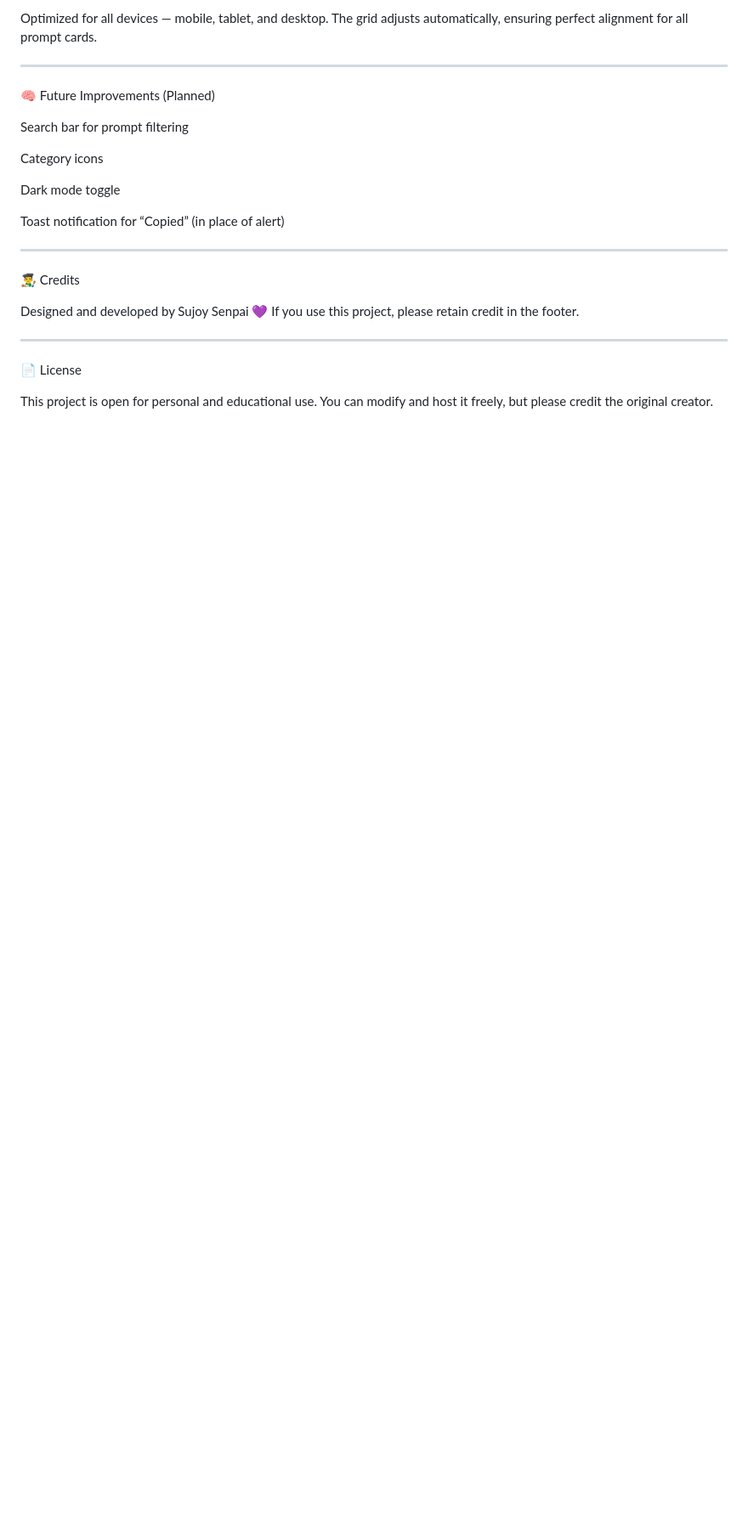
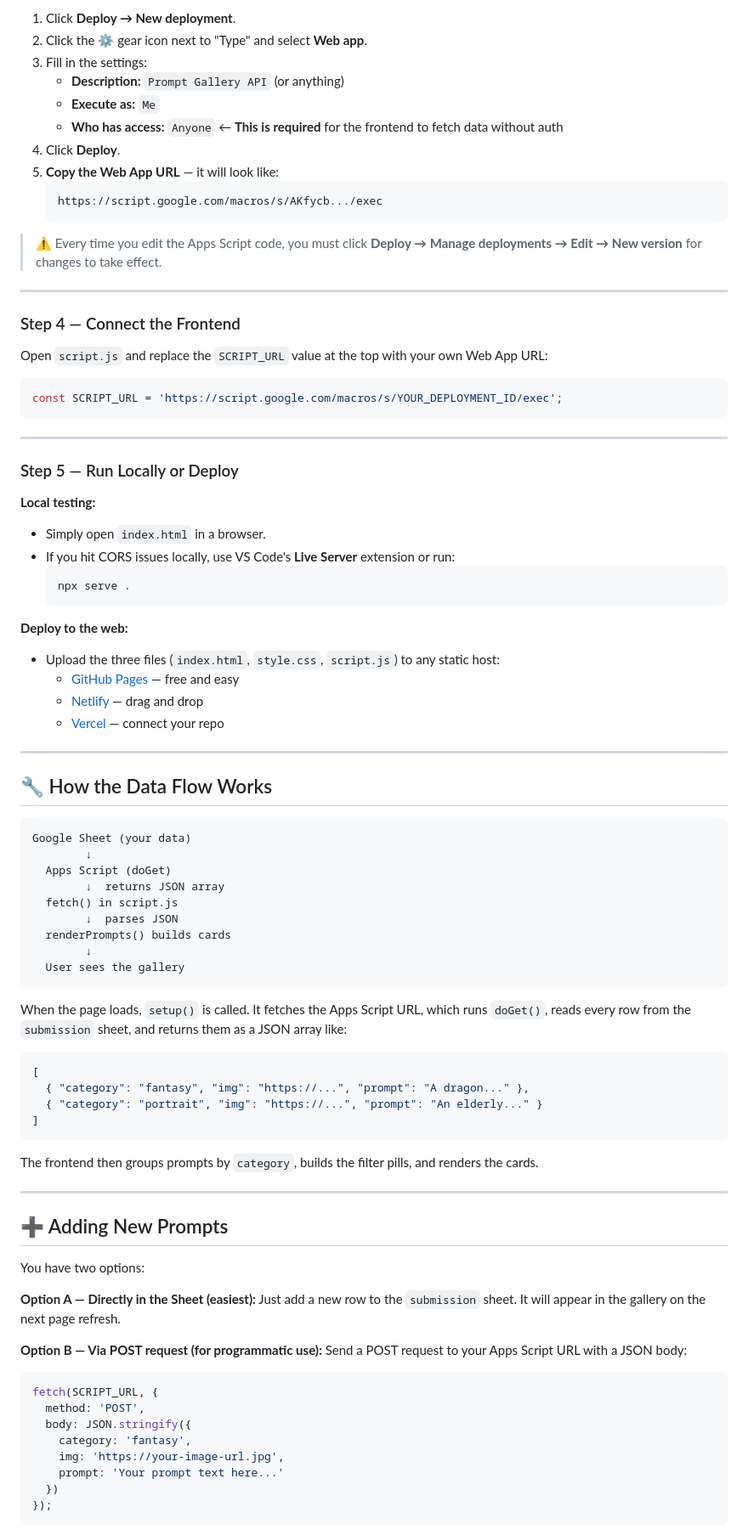
Before and after one commit to sujoy-ops/Shinxou-Prompt, a Markdown page: README.md, the part around one of its changes. Shown at 85% size. Drawn GitHub-style; blank space fills up the shorter version.

````diff
--- a/README.md
+++ b/README.md
@@ -125,33 +85,92 @@ Rounded Image Size	Adjust height and border-radius in .prompt-image CSS
 
-Optimized for all devices — mobile, tablet, and desktop.
-The grid adjusts automatically, ensuring perfect alignment for all prompt cards.
+1. Click **Deploy → New deployment**.
+2. Click the ⚙️ gear icon next to "Type" and select **Web app**.
+3. Fill in the settings:
+   - **Description:** `Prompt Gallery API` (or anything)
+   - **Execute as:** `Me`
+   - **Who has access:** `Anyone` ← **This is required** for the frontend to fetch data without auth
+4. Click **Deploy**.
+5. **Copy the Web App URL** — it will look like:
+   ```
+   https://script.google.com/macros/s/AKfycb.../exec
+   ```
 
+> ⚠️ Every time you edit the Apps Script code, you must click **Deploy → Manage deployments → Edit → New version** for changes to take effect.
 
 ---
 
-🧠 Future Improvements (Planned)
+### Step 4 — Connect the Frontend
 
-Search bar for prompt filtering
+Open `script.js` and replace the `SCRIPT_URL` value at the top with your own Web App URL:
 
-Category icons
-
-Dark mode toggle
-
-Toast notification for “Copied” (in place of alert)
-
-
+```javascript
+const SCRIPT_URL = 'https://script.google.com/macros/s/YOUR_DEPLOYMENT_ID/exec';
+```
 
 ---
 
-👨‍🎨 Credits
+### Step 5 — Run Locally or Deploy
 
-Designed and developed by Sujoy Senpai 💜
-If you use this project, please retain credit in the footer.
+**Local testing:**
+- Simply open `index.html` in a browser.
+- If you hit CORS issues locally, use VS Code's **Live Server** extension or run:
+  ```bash
+  npx serve .
+  ```
 
+**Deploy to the web:**
+- Upload the three files (`index.html`, `style.css`, `script.js`) to any static host:
+  - [GitHub Pages](https://pages.github.com/) — free and easy
+  - [Netlify](https://netlify.com/) — drag and drop
+  - [Vercel](https://vercel.com/) — connect your repo
 
 ---
 
-📄 License
+## 🔧 How the Data Flow Works
 
-This project is open for personal and educational use.
-You can modify and host it freely, but please credit the original creator.
+```
+Google Sheet (your data)
+        ↓
+  Apps Script (doGet)
+        ↓  returns JSON array
+  fetch() in script.js
+        ↓  parses JSON
+  renderPrompts() builds cards
+        ↓
+  User sees the gallery
+```
+
+When the page loads, `setup()` is called. It fetches the Apps Script URL, which runs `doGet()`, reads every row from the `submission` sheet, and returns them as a JSON array like:
+
+```json
+[
+  { "category": "fantasy", "img": "https://...", "prompt": "A dragon..." },
+  { "category": "portrait", "img": "https://...", "prompt": "An elderly..." }
+]
+```
+
+The frontend then groups prompts by `category`, builds the filter pills, and renders the cards.
+
+---
+
+## ➕ Adding New Prompts
+
+You have two options:
+
+**Option A — Directly in the Sheet (easiest):**
+Just add a new row to the `submission` sheet. It will appear in the gallery on the next page refresh.
+
+**Option B — Via POST request (for programmatic use):**
+Send a POST request to your Apps Script URL with a JSON body:
+
+```javascript
+fetch(SCRIPT_URL, {
+  method: 'POST',
+  body: JSON.stringify({
+    category: 'fantasy',
+    img: 'https://your-image-url.jpg',
+    prompt: 'Your prompt text here...'
+  })
+});
+```
+
````
Also changed, not shown: other parts of README.md (+115 -96 lines).
